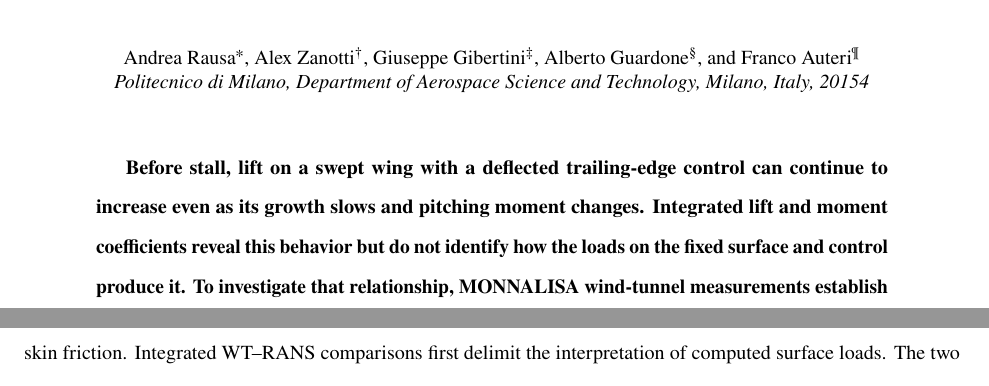
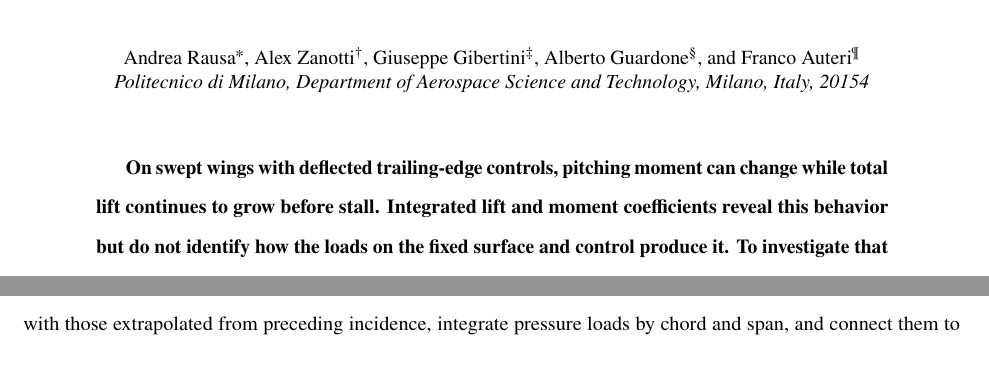
Before and after one commit to rois1995/Pre-Stall-Aerodynamic-Nonlinearities-of-Swept-Tail-Planes-with-Full-Span-Control-Surface---Revision, a LaTeX paper (main.tex): two parts of pages 1 and 4 of 29 before the commit and two parts of pages 1 and 3 of 29 after it, joined at a grey line, cut so that both start at the same text. Compiled offline with pdfLaTeX.

Commit message:
Restore preferred opening sentence while retaining the abstract's explanatory bridge

```diff
--- a/main.tex
+++ b/main.tex
@@ -23,7 +23,7 @@ Alex Zanotti\footnote{Associate Professor, Department of Aerospace Science and T
 \maketitle
 \begin{abstract}
 \label{anchor:abstract}
-Before stall, lift on a swept wing with a deflected trailing-edge control can continue to increase even as its growth slows and pitching moment changes. Integrated lift and moment coefficients reveal this behavior but do not identify how the loads on the fixed surface and control produce it. To investigate that relationship, MONNALISA wind-tunnel measurements establish the aerodynamic response, while Reynolds-averaged Navier--Stokes computations resolve the component and spatial loading. For the aft-swept reference model, the fixed surface continues gaining lift but accounts for about two-thirds of the total shortfall relative to the preceding lift-growth trend. The control contributes more strongly to the pitching-moment departure about the aerodynamic center. Pressure distributions and regional integrations relate these different contributions to stronger leading-edge suction, reduced intermediate- and aft-chord loading, and spanwise variations in moment arms. In the computed dihedral comparison, the higher-dihedral configuration has lower absolute lift but a larger increment over the selected pre-stall interval. The forward-swept planform exhibits smaller aft-loading losses concentrated inboard. These results show how lift and pitching moment respond differently to spatial load redistribution.
+On swept wings with deflected trailing-edge controls, pitching moment can change while total lift continues to grow before stall. Integrated lift and moment coefficients reveal this behavior but do not identify how the loads on the fixed surface and control produce it. To investigate that relationship, MONNALISA wind-tunnel measurements establish the aerodynamic response, while Reynolds-averaged Navier--Stokes computations resolve the component and spatial loading. For the aft-swept reference model, the fixed surface continues gaining lift but accounts for about two-thirds of the total shortfall relative to the preceding lift-growth trend. The control contributes more strongly to the pitching-moment departure about the aerodynamic center. Pressure distributions and regional integrations relate these different contributions to stronger leading-edge suction, reduced intermediate- and aft-chord loading, and spanwise variations in moment arms. In the computed dihedral comparison, the higher-dihedral configuration has lower absolute lift but a larger increment over the selected pre-stall interval. The forward-swept planform exhibits smaller aft-loading losses concentrated inboard. These results show how lift and pitching moment respond differently to spatial load redistribution.
 \end{abstract}
 
 \section*{Nomenclature}
```
